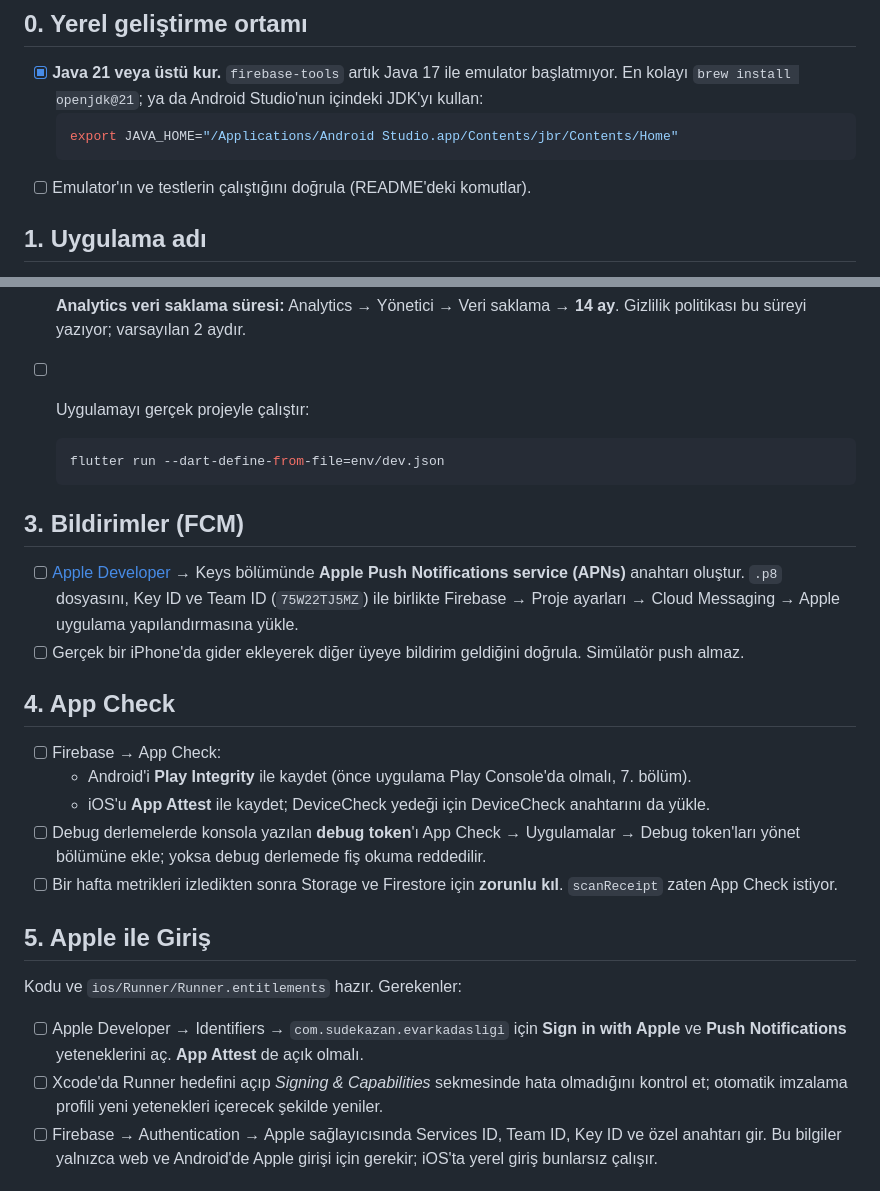
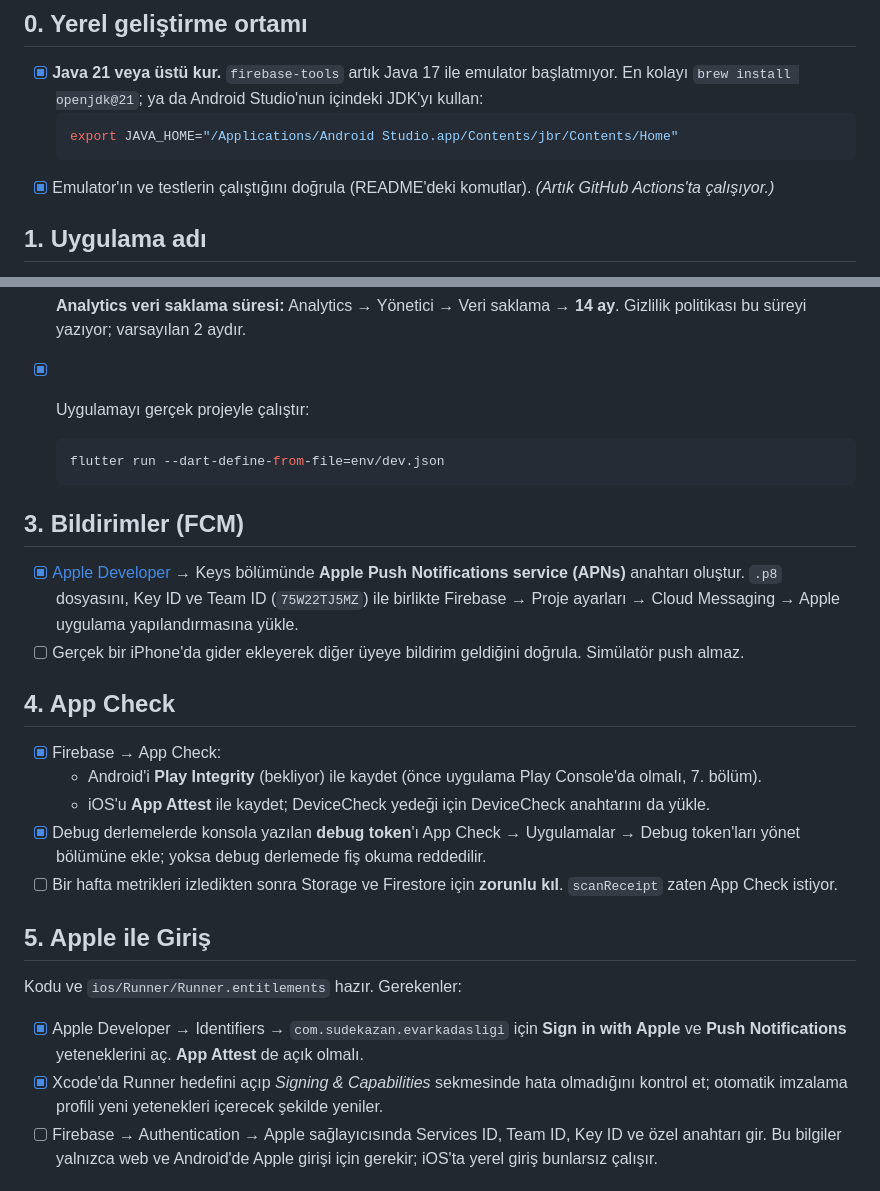
Before and after one commit to sudekazan/ev_arkadasligi, a Markdown page: docs/MANUAL_STEPS.md, 2 parts joined by grey strips. Rendered like a GitHub page.

Commit message:
docs: APNs, App Check (iOS) ve cihaz testini tamamlandı olarak işaretle
Co-Authored-By: Claude Opus 5.5 <noreply@anthropic.com>

````diff
--- a/docs/MANUAL_STEPS.md
+++ b/docs/MANUAL_STEPS.md
@@ -10,7 +10,7 @@ Uygulama bu adımlar olmadan da `demo-evkasa` projesi ve Firebase Emulator ile t
   ```bash
   export JAVA_HOME="/Applications/Android Studio.app/Contents/jbr/Contents/Home"
   ```
-- [ ] Emulator'ın ve testlerin çalıştığını doğrula (README'deki komutlar).
+- [x] Emulator'ın ve testlerin çalıştığını doğrula (README'deki komutlar). *(Artık GitHub Actions'ta çalışıyor.)*
 
 ## 1. Uygulama adı
 
@@ -48,30 +48,30 @@ Uygulama bu adımlar olmadan da `demo-evkasa` projesi ve Firebase Emulator ile t
   firebase deploy --only firestore,storage,functions,hosting
   ```
 - [ ] **Analytics veri saklama süresi:** Analytics → Yönetici → Veri saklama → **14 ay**. Gizlilik politikası bu süreyi yazıyor; varsayılan 2 aydır.
-- [ ] Uygulamayı gerçek projeyle çalıştır:
+- [x] Uygulamayı gerçek projeyle çalıştır:
   ```bash
   flutter run --dart-define-from-file=env/dev.json
   ```
 
 ## 3. Bildirimler (FCM)
 
-- [ ] [Apple Developer](https://developer.apple.com/account/resources/authkeys/list) → Keys bölümünde **Apple Push Notifications service (APNs)** anahtarı oluştur. `.p8` dosyasını, Key ID ve Team ID (`75W22TJ5MZ`) ile birlikte Firebase → Proje ayarları → Cloud Messaging → Apple uygulama yapılandırmasına yükle.
+- [x] [Apple Developer](https://developer.apple.com/account/resources/authkeys/list) → Keys bölümünde **Apple Push Notifications service (APNs)** anahtarı oluştur. `.p8` dosyasını, Key ID ve Team ID (`75W22TJ5MZ`) ile birlikte Firebase → Proje ayarları → Cloud Messaging → Apple uygulama yapılandırmasına yükle.
 - [ ] Gerçek bir iPhone'da gider ekleyerek diğer üyeye bildirim geldiğini doğrula. Simülatör push almaz.
 
 ## 4. App Check
 
-- [ ] Firebase → App Check:
-  - Android'i **Play Integrity** ile kaydet (önce uygulama Play Console'da olmalı, 7. bölüm).
+- [x] Firebase → App Check:
+  - Android'i **Play Integrity** (bekliyor) ile kaydet (önce uygulama Play Console'da olmalı, 7. bölüm).
   - iOS'u **App Attest** ile kaydet; DeviceCheck yedeği için DeviceCheck anahtarını da yükle.
-- [ ] Debug derlemelerde konsola yazılan **debug token**'ı App Check → Uygulamalar → Debug token'ları yönet bölümüne ekle; yoksa debug derlemede fiş okuma reddedilir.
+- [x] Debug derlemelerde konsola yazılan **debug token**'ı App Check → Uygulamalar → Debug token'ları yönet bölümüne ekle; yoksa debug derlemede fiş okuma reddedilir.
 - [ ] Bir hafta metrikleri izledikten sonra Storage ve Firestore için **zorunlu kıl**. `scanReceipt` zaten App Check istiyor.
 
 ## 5. Apple ile Giriş
 
 Kodu ve `ios/Runner/Runner.entitlements` hazır. Gerekenler:
 
-- [ ] Apple Developer → Identifiers → `com.sudekazan.evarkadasligi` için **Sign in with Apple** ve **Push Notifications** yeteneklerini aç. **App Attest** de açık olmalı.
-- [ ] Xcode'da Runner hedefini açıp *Signing & Capabilities* sekmesinde hata olmadığını kontrol et; otomatik imzalama profili yeni yetenekleri içerecek şekilde yeniler.
+- [x] Apple Developer → Identifiers → `com.sudekazan.evarkadasligi` için **Sign in with Apple** ve **Push Notifications** yeteneklerini aç. **App Attest** de açık olmalı.
+- [x] Xcode'da Runner hedefini açıp *Signing & Capabilities* sekmesinde hata olmadığını kontrol et; otomatik imzalama profili yeni yetenekleri içerecek şekilde yeniler.
 - [ ] Firebase → Authentication → Apple sağlayıcısında Services ID, Team ID, Key ID ve özel anahtarı gir. Bu bilgiler yalnızca web ve Android'de Apple girişi için gerekir; iOS'ta yerel giriş bunlarsız çalışır.
 
 ## 6. Fiş okuma sağlayıcısı
````
Also changed, not shown: other parts of docs/MANUAL_STEPS.md (+1 -1 lines).
